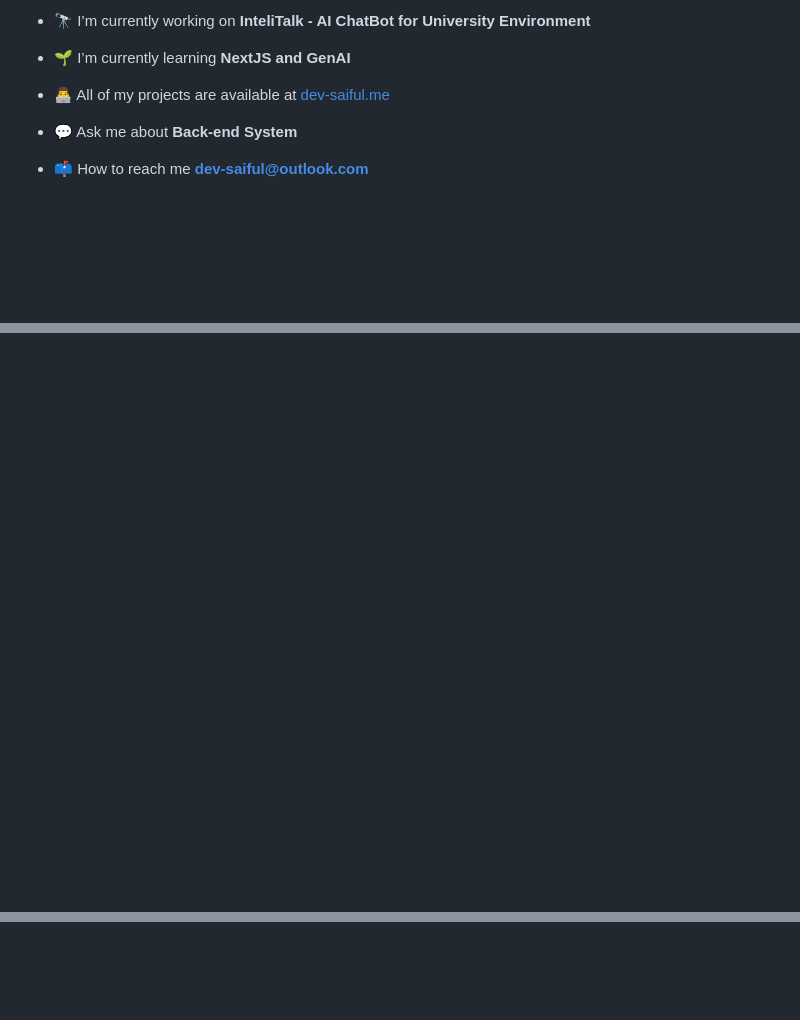
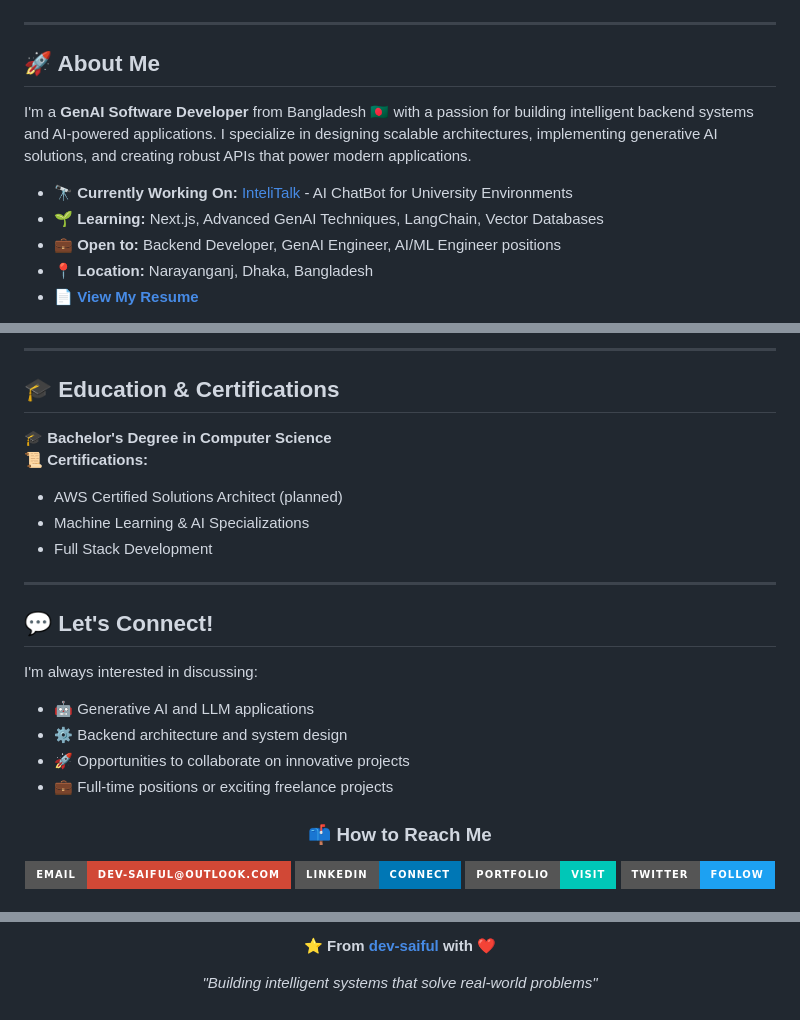
Before and after one commit to dev-saiful/dev-saiful, a Markdown page: README.md, 3 parts joined by grey strips. Rendered like a GitHub page; badges without logos; blank space fills up the shorter version.

Commit message:
Revise README for improved presentation and details
Updated README to enhance personal branding and showcase skills.

```diff
--- a/README.md
+++ b/README.md
@@ -9,11 +12,15 @@
 
-- 🔭 I’m currently working on **InteliTalk - AI ChatBot for University Environment**
+</div>
 
-- 🌱 I’m currently learning **NextJS and GenAI**
+---
 
-- 👨‍💻 All of my projects are available at [dev-saiful.me](https://saiful.vercel.app)
+## 🚀 About Me
 
-- 💬 Ask me about **Back-end System**
+I'm a **GenAI Software Developer** from Bangladesh 🇧🇩 with a passion for building intelligent backend systems and AI-powered applications. I specialize in designing scalable architectures, implementing generative AI solutions, and creating robust APIs that power modern applications.
 
-- 📫 How to reach me **dev-saiful@outlook.com**
+- 🔭 **Currently Working On:** [InteliTalk](https://github.com/dev-saiful) - AI ChatBot for University Environments
+- 🌱 **Learning:** Next.js, Advanced GenAI Techniques, LangChain, Vector Databases
+- 💼 **Open to:** Backend Developer, GenAI Engineer, AI/ML Engineer positions
+- 📍 **Location:** Narayanganj, Dhaka, Bangladesh
+- 📄 **[View My Resume](https://drive.google.com/file/d/1uphppbUFY0wiKEd7QVzvIzCJCL4FnGf2/view?usp=sharing)**
 
@@ -37,0 +122,29 @@
+---
+
+## 🎓 Education & Certifications
+
+🎓 **Bachelor's Degree in Computer Science**
+📜 **Certifications:**
+- AWS Certified Solutions Architect (planned)
+- Machine Learning & AI Specializations
+- Full Stack Development
+
+---
+
+## 💬 Let's Connect!
+
+I'm always interested in discussing:
+- 🤖 Generative AI and LLM applications
+- ⚙️ Backend architecture and system design
+- 🚀 Opportunities to collaborate on innovative projects
+- 💼 Full-time positions or exciting freelance projects
+
+<div align="center">
+
+### 📫 How to Reach Me
+
+[![Email](https://img.shields.io/badge/Email-dev--saiful@outlook.com-D14836?style=for-the-badge&logo=microsoft-outlook&logoColor=white)](mailto:dev-saiful@outlook.com)
+[![LinkedIn](https://img.shields.io/badge/LinkedIn-Connect-0077B5?style=for-the-badge&logo=linkedin&logoColor=white)](https://linkedin.com/in/dev-saiful)
+[![Portfolio](https://img.shields.io/badge/Portfolio-Visit-00C7B7?style=for-the-badge&logo=google-chrome&logoColor=white)](https://dev-saiful.me)
+[![Twitter](https://img.shields.io/badge/Twitter-Follow-1DA1F2?style=for-the-badge&logo=twitter&logoColor=white)](https://twitter.com/dev_saiful)
+
@@ -37,0 +165,7 @@
+<div align="center">
+
+**⭐️ From [dev-saiful](https://github.com/dev-saiful) with ❤️**
+
+*"Building intelligent systems that solve real-world problems"*
+
+</div>
```
Also changed, not shown: other parts of README.md (+112 -18 lines).
